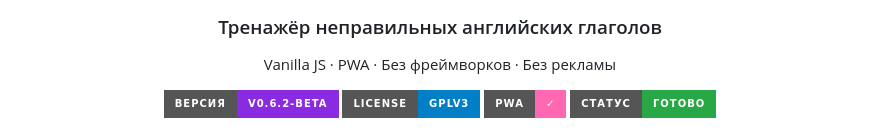
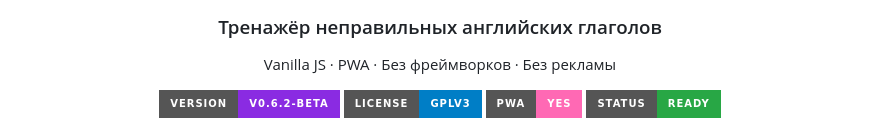
Before and after one commit to kik4311/EasyVerbs, a Markdown page: README.md, the part around one of its changes. Rendered like a GitHub page; badges without logos.

Commit message:
Fix broken badge by refreshing badge URLs

```diff
--- a/README.md
+++ b/README.md
@@ -6,8 +6,8 @@
 
 Vanilla JS · PWA · Без фреймворков · Без рекламы
 
-[![Version](https://img.shields.io/badge/версия-v0.6.2--beta-blueviolet?style=for-the-badge&logo=semver)](https://github.com/kik4311/EasyVerbs/releases)
+[![Version](https://img.shields.io/badge/Version-v0.6.2--beta-blueviolet?style=for-the-badge&logo=semver)](https://github.com/kik4311/EasyVerbs/releases)
 [![License](https://img.shields.io/badge/License-GPLv3-blue?style=for-the-badge&logo=gnu)](LICENSE)
-[![PWA](https://img.shields.io/badge/PWA-✓-ff69b4?style=for-the-badge&logo=pwa)](manifest.json)
-[![Status](https://img.shields.io/badge/статус-готово-28a745?style=for-the-badge&logo=checkmarx)](https://kik4311.github.io/EasyVerbs/)
+[![PWA](https://img.shields.io/badge/PWA-Yes-ff69b4?style=for-the-badge&logo=pwa)](manifest.json)
+[![Status](https://img.shields.io/badge/Status-Ready-28a745?style=for-the-badge&logo=checkmarx)](https://kik4311.github.io/EasyVerbs/)
 
```
Also changed, not shown: other parts of README.md (+1 -1 lines).
